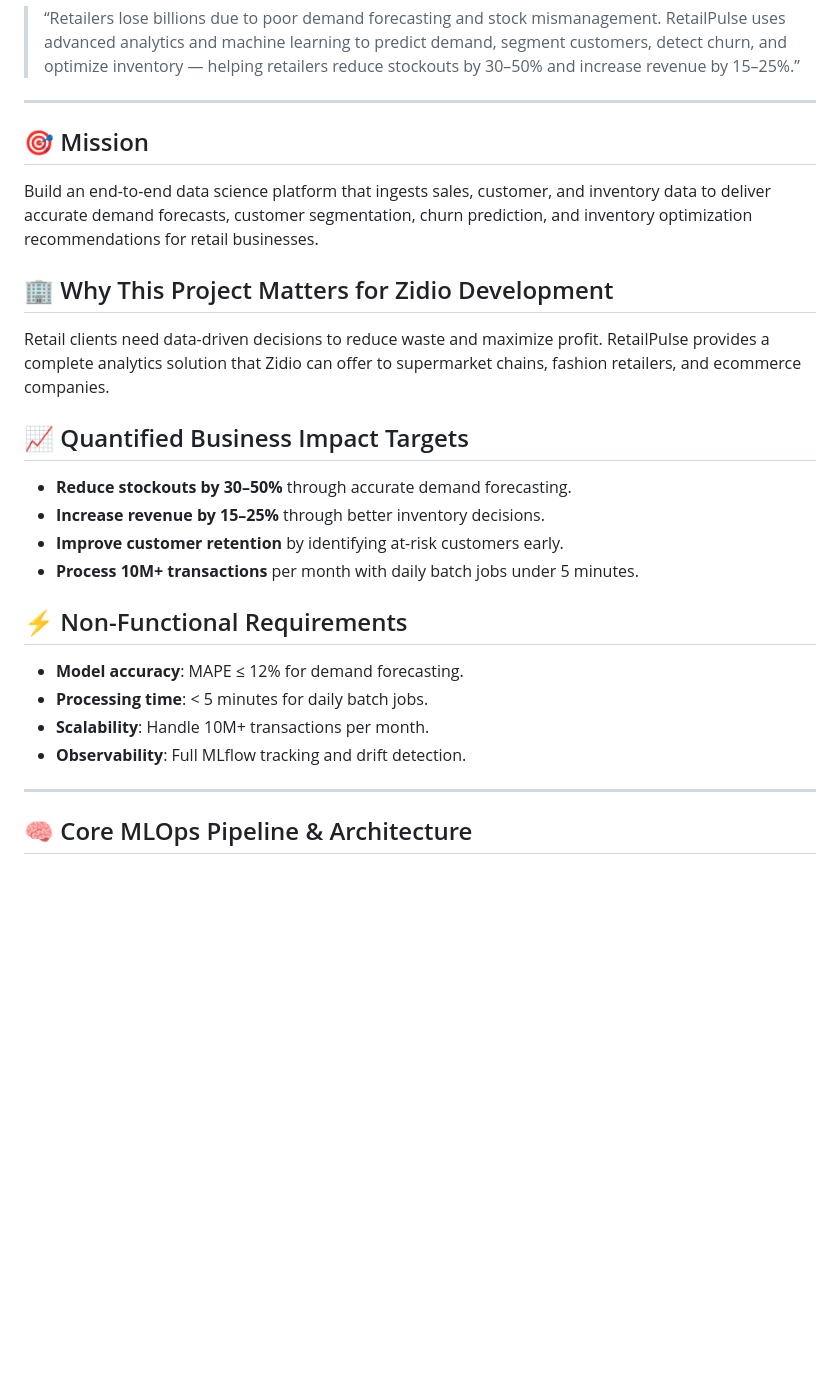
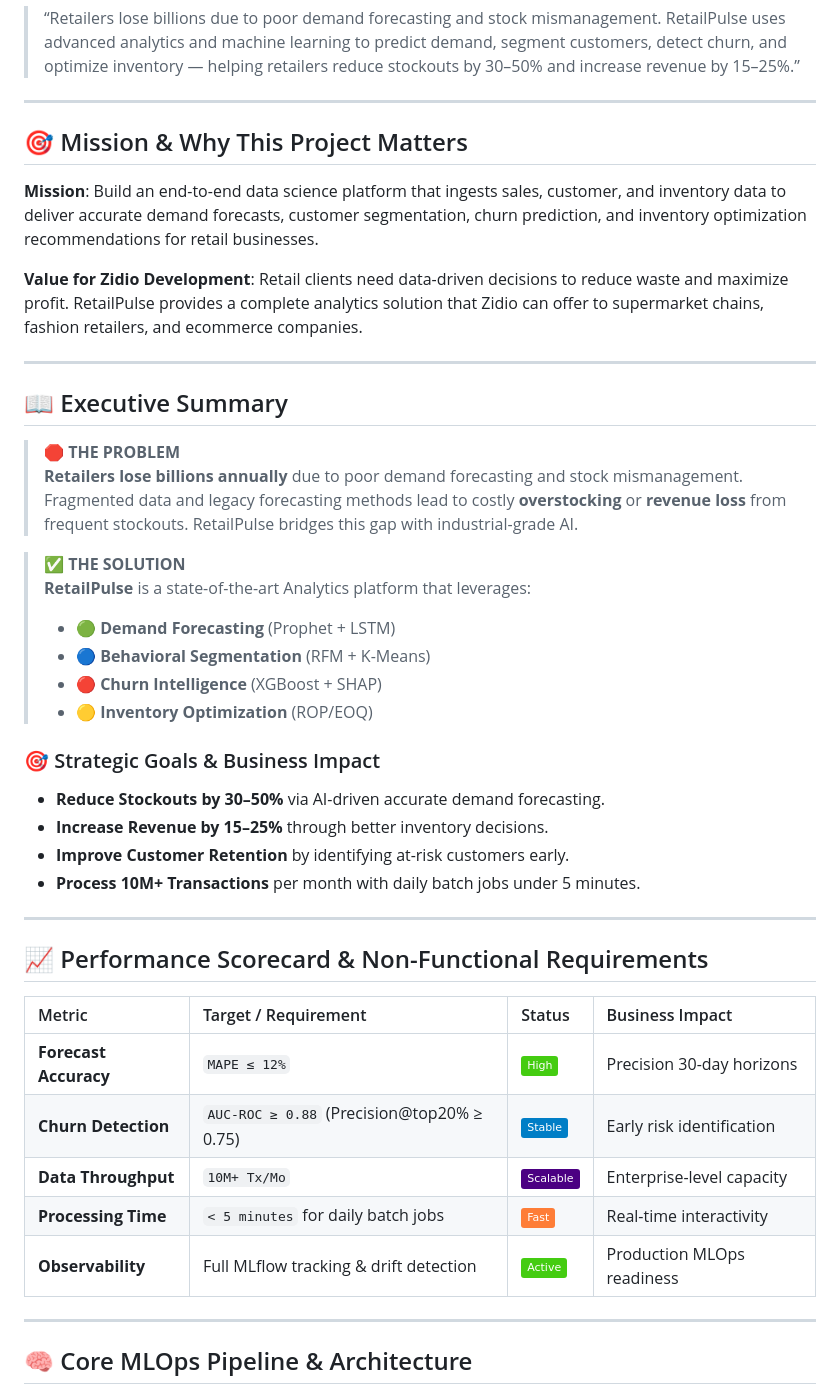
Before and after one commit to Safae26/RetailPulse, a Markdown page: README.md, the part around one of its changes. Drawn GitHub-style; badges without logos; blank space fills up the shorter version.

```diff
--- a/README.md
+++ b/README.md
@@ -12,23 +12,43 @@
 
 ---
 
-## 🎯 Mission
-Build an end-to-end data science platform that ingests sales, customer, and inventory data to deliver accurate demand forecasts, customer segmentation, churn prediction, and inventory optimization recommendations for retail businesses.
+## 🎯 Mission & Why This Project Matters
+**Mission**: Build an end-to-end data science platform that ingests sales, customer, and inventory data to deliver accurate demand forecasts, customer segmentation, churn prediction, and inventory optimization recommendations for retail businesses.
 
-## 🏢 Why This Project Matters for Zidio Development
-Retail clients need data-driven decisions to reduce waste and maximize profit. RetailPulse provides a complete analytics solution that Zidio can offer to supermarket chains, fashion retailers, and ecommerce companies.
+**Value for Zidio Development**: Retail clients need data-driven decisions to reduce waste and maximize profit. RetailPulse provides a complete analytics solution that Zidio can offer to supermarket chains, fashion retailers, and ecommerce companies.
 
-## 📈 Quantified Business Impact Targets
-*   **Reduce stockouts by 30–50%** through accurate demand forecasting.
-*   **Increase revenue by 15–25%** through better inventory decisions.
-*   **Improve customer retention** by identifying at-risk customers early.
-*   **Process 10M+ transactions** per month with daily batch jobs under 5 minutes.
+---
 
-## ⚡ Non-Functional Requirements
-*   **Model accuracy**: MAPE ≤ 12% for demand forecasting.
-*   **Processing time**: < 5 minutes for daily batch jobs.
-*   **Scalability**: Handle 10M+ transactions per month.
-*   **Observability**: Full MLflow tracking and drift detection.
+## 📖 Executive Summary
+
+> **🛑 THE PROBLEM**
+> **Retailers lose billions annually** due to poor demand forecasting and stock mismanagement. Fragmented data and legacy forecasting methods lead to costly **overstocking** or **revenue loss** from frequent stockouts. RetailPulse bridges this gap with industrial-grade AI.
+
+> **✅ THE SOLUTION**
+> **RetailPulse** is a state-of-the-art Analytics platform that leverages:
+>
+> *   🟢 **Demand Forecasting** (Prophet + LSTM)
+> *   🔵 **Behavioral Segmentation** (RFM + K-Means)
+> *   🔴 **Churn Intelligence** (XGBoost + SHAP)
+> *   🟡 **Inventory Optimization** (ROP/EOQ)
+
+### 🎯 Strategic Goals & Business Impact
+*   **Reduce Stockouts by 30–50%** via AI-driven accurate demand forecasting.
+*   **Increase Revenue by 15–25%** through better inventory decisions.
+*   **Improve Customer Retention** by identifying at-risk customers early.
+*   **Process 10M+ Transactions** per month with daily batch jobs under 5 minutes.
+
+---
+
+## 📈 Performance Scorecard & Non-Functional Requirements
+
+| Metric | Target / Requirement | Status | Business Impact |
+|:---|:---|:---|:---|
+| **Forecast Accuracy** | `MAPE ≤ 12%` | ![High](https://img.shields.io/badge/-High-success) | Precision 30-day horizons |
+| **Churn Detection** | `AUC-ROC ≥ 0.88` (Precision@top20% ≥ 0.75) | ![Stable](https://img.shields.io/badge/-Stable-blue) | Early risk identification |
+| **Data Throughput** | `10M+ Tx/Mo` | ![Scalable](https://img.shields.io/badge/-Scalable-indigo) | Enterprise-level capacity |
+| **Processing Time** | `< 5 minutes` for daily batch jobs | ![Fast](https://img.shields.io/badge/-Fast-orange) | Real-time interactivity |
+| **Observability** | Full MLflow tracking & drift detection | ![Active](https://img.shields.io/badge/-Active-success) | Production MLOps readiness |
 
 ---
 
```
Also changed, not shown: other parts of README.md (+12 -9 lines).
